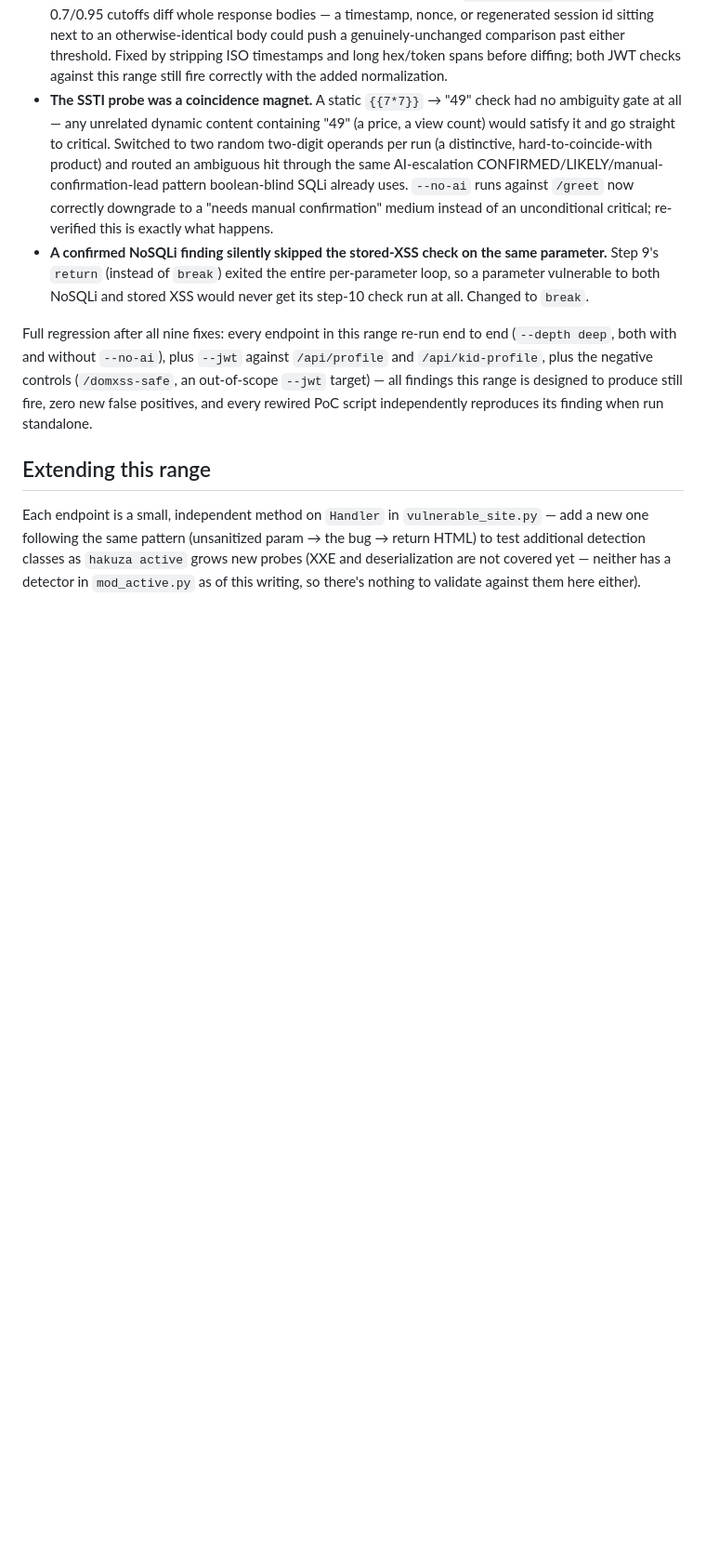
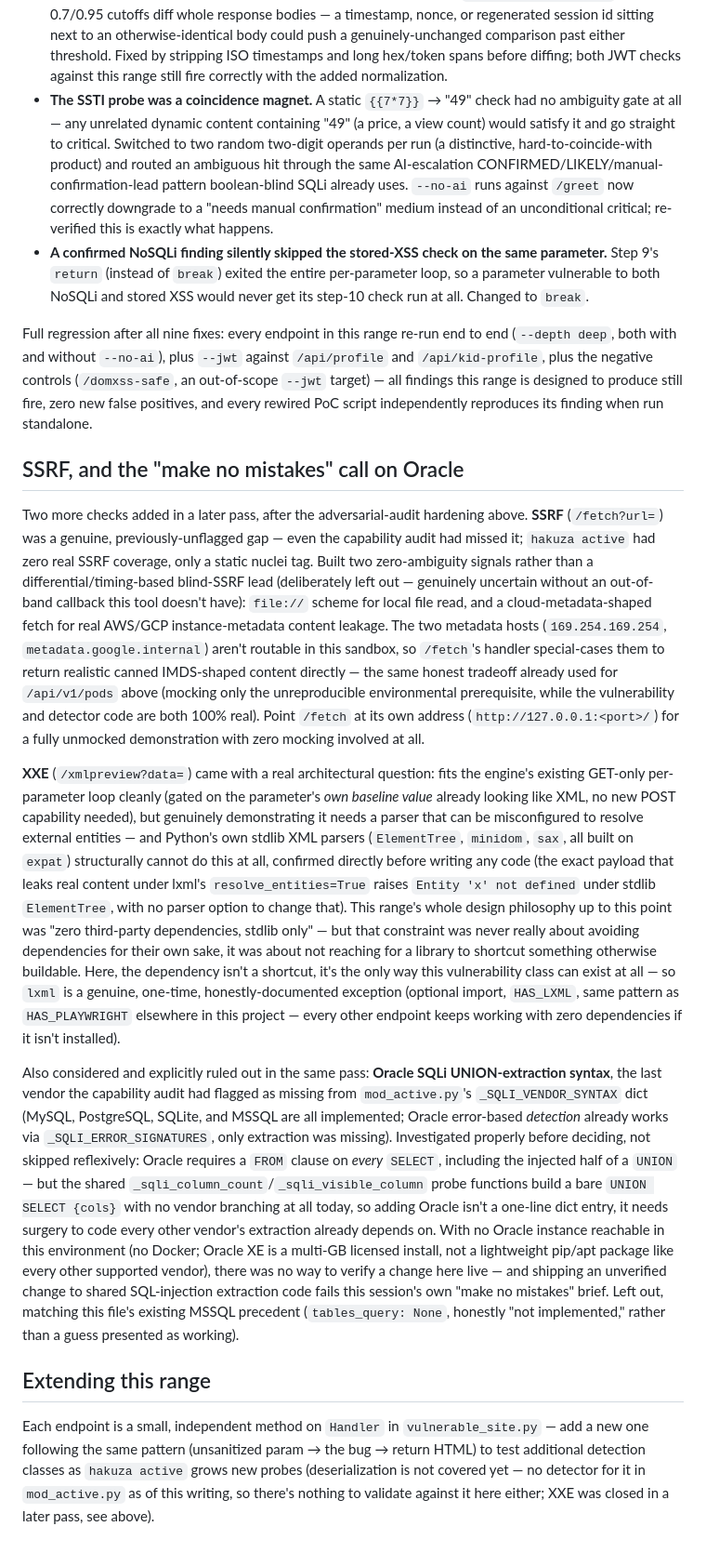
Before and after one commit to divshettyy/hakuza, a Markdown page: testlab/README.md, the part around one of its changes. Shown at 93% size. Rendered like a GitHub page; blank space fills up the shorter version.

Commit message:
Document SSRF/XXE additions and the Oracle skip decision in testlab README
Co-Authored-By: Claude Sonnet 5 <noreply@anthropic.com>

```diff
--- a/testlab/README.md
+++ b/testlab/README.md
@@ -396,11 +398,68 @@ against `/api/profile` and `/api/kid-profile`, plus the negative controls
 is designed to produce still fire, zero new false positives, and every
 rewired PoC script independently reproduces its finding when run standalone.
 
+## SSRF, and the "make no mistakes" call on Oracle
+
+Two more checks added in a later pass, after the adversarial-audit hardening
+above. **SSRF** (`/fetch?url=`) was a genuine, previously-unflagged gap —
+even the capability audit had missed it; `hakuza active` had zero real SSRF
+coverage, only a static nuclei tag. Built two zero-ambiguity signals rather
+than a differential/timing-based blind-SSRF lead (deliberately left out —
+genuinely uncertain without an out-of-band callback this tool doesn't have):
+`file://` scheme for local file read, and a cloud-metadata-shaped fetch for
+real AWS/GCP instance-metadata content leakage. The two metadata hosts
+(`169.254.169.254`, `metadata.google.internal`) aren't routable in this
+sandbox, so `/fetch`'s handler special-cases them to return realistic canned
+IMDS-shaped content directly — the same honest tradeoff already used for
+`/api/v1/pods` above (mocking only the unreproducible environmental
+prerequisite, while the vulnerability and detector code are both 100% real).
+Point `/fetch` at its own address (`http://127.0.0.1:<port>/`) for a fully
+unmocked demonstration with zero mocking involved at all.
+
+**XXE** (`/xmlpreview?data=`) came with a real architectural question: fits
+the engine's existing GET-only per-parameter loop cleanly (gated on the
+parameter's *own baseline value* already looking like XML, no new POST
+capability needed), but genuinely demonstrating it needs a parser that can
+be misconfigured to resolve external entities — and Python's own stdlib XML
+parsers (`ElementTree`, `minidom`, `sax`, all built on `expat`) structurally
+cannot do this at all, confirmed directly before writing any code (the exact
+payload that leaks real content under lxml's `resolve_entities=True` raises
+`Entity 'x' not defined` under stdlib `ElementTree`, with no parser option
+to change that). This range's whole design philosophy up to this point was
+"zero third-party dependencies, stdlib only" — but that constraint was never
+really about avoiding dependencies for their own sake, it was about not
+reaching for a library to shortcut something otherwise buildable. Here, the
+dependency isn't a shortcut, it's the only way this vulnerability class can
+exist at all — so `lxml` is a genuine, one-time, honestly-documented
+exception (optional import, `HAS_LXML`, same pattern as `HAS_PLAYWRIGHT`
+elsewhere in this project — every other endpoint keeps working with zero
+dependencies if it isn't installed).
+
+Also considered and explicitly ruled out in the same pass: **Oracle SQLi
+UNION-extraction syntax**, the last vendor the capability audit had flagged
+as missing from `mod_active.py`'s `_SQLI_VENDOR_SYNTAX` dict (MySQL,
+PostgreSQL, SQLite, and MSSQL are all implemented; Oracle error-based
+*detection* already works via `_SQLI_ERROR_SIGNATURES`, only extraction was
+missing). Investigated properly before deciding, not skipped reflexively:
+Oracle requires a `FROM` clause on *every* `SELECT`, including the injected
+half of a `UNION` — but the shared `_sqli_column_count`/`_sqli_visible_column`
+probe functions build a bare `UNION SELECT {cols}` with no vendor branching
+at all today, so adding Oracle isn't a one-line dict entry, it needs surgery
+to code every other vendor's extraction already depends on. With no Oracle
+instance reachable in this environment (no Docker; Oracle XE is a multi-GB
+licensed install, not a lightweight pip/apt package like every other
+supported vendor), there was no way to verify a change here live — and
+shipping an unverified change to shared SQL-injection extraction code fails
+this session's own "make no mistakes" brief. Left out, matching this file's
+existing MSSQL precedent (`tables_query: None`, honestly "not implemented,"
+rather than a guess presented as working).
+
 ## Extending this range
 
 Each endpoint is a small, independent method on `Handler` in
 `vulnerable_site.py` — add a new one following the same pattern (unsanitized
 param → the bug → return HTML) to test additional detection classes as
-`hakuza active` grows new probes (XXE and deserialization are not covered
-yet — neither has a detector in `mod_active.py` as of this writing, so
-there's nothing to validate against them here either).
+`hakuza active` grows new probes (deserialization is not covered yet — no
+detector for it in `mod_active.py` as of this writing, so there's nothing
+to validate against it here either; XXE was closed in a later pass, see
+above).
```
Also changed, not shown: other parts of testlab/README.md (+2 -0 lines), README.md (+2 -0 lines).
